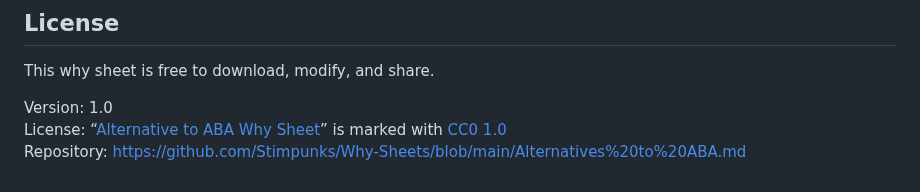
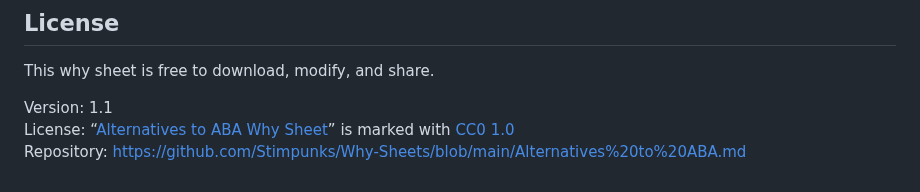
Before and after one commit to Stimpunks/Why-Sheets, a Markdown page: Alternatives to ABA.md, the part around the change. Drawn GitHub-style.

Commit message:
Bump version to 1.1.

```diff
--- a/Alternatives to ABA.md
+++ b/Alternatives to ABA.md
@@ -319,6 +319,6 @@ The following individuals, organizations, and communities endorse this [Why Shee
 
 This why sheet is free to download, modify, and share.
 
-Version: 1.0
-License: “[Alternative to ABA Why Sheet](https://stimpunks.org/why/alternatives-to-aba/)” is marked with [CC0 1.0](https://creativecommons.org/publicdomain/zero/1.0/?ref=chooser-v1)
+Version: 1.1
+License: “[Alternatives to ABA Why Sheet](https://stimpunks.org/why/alternatives-to-aba/)” is marked with [CC0 1.0](https://creativecommons.org/publicdomain/zero/1.0/?ref=chooser-v1)
 Repository: [https://github.com/Stimpunks/Why-Sheets/blob/main/Alternatives%20to%20ABA.md](https://github.com/Stimpunks/Why-Sheets/blob/main/Alternatives%20to%20ABA.md)
```
